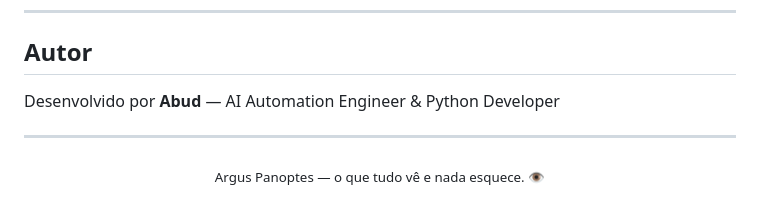
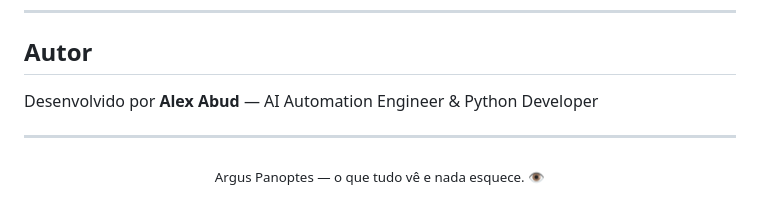
Before and after one commit to alexmabud/argus-ai, a Markdown page: README.md, the part around the change. GitHub-like rendering.

Commit message:
fix: atualizar nome do autor no README.md

```diff
--- a/README.md
+++ b/README.md
@@ -244,7 +244,7 @@ As decisões técnicas do projeto estão documentadas em ADRs (Architecture Deci
 
 ## Autor
 
-Desenvolvido por **Abud** — AI Automation Engineer & Python Developer
+Desenvolvido por **Alex Abud** — AI Automation Engineer & Python Developer
 
 ---
 
```
